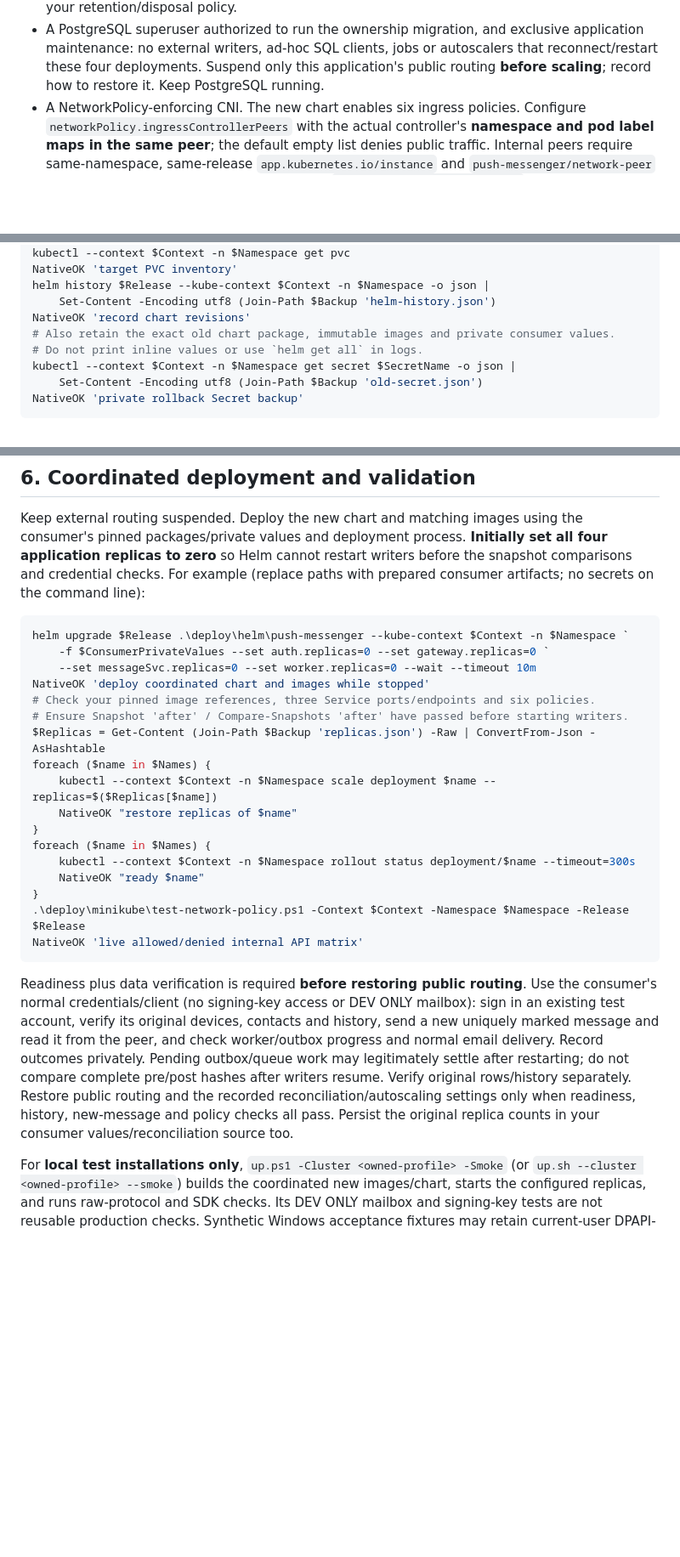
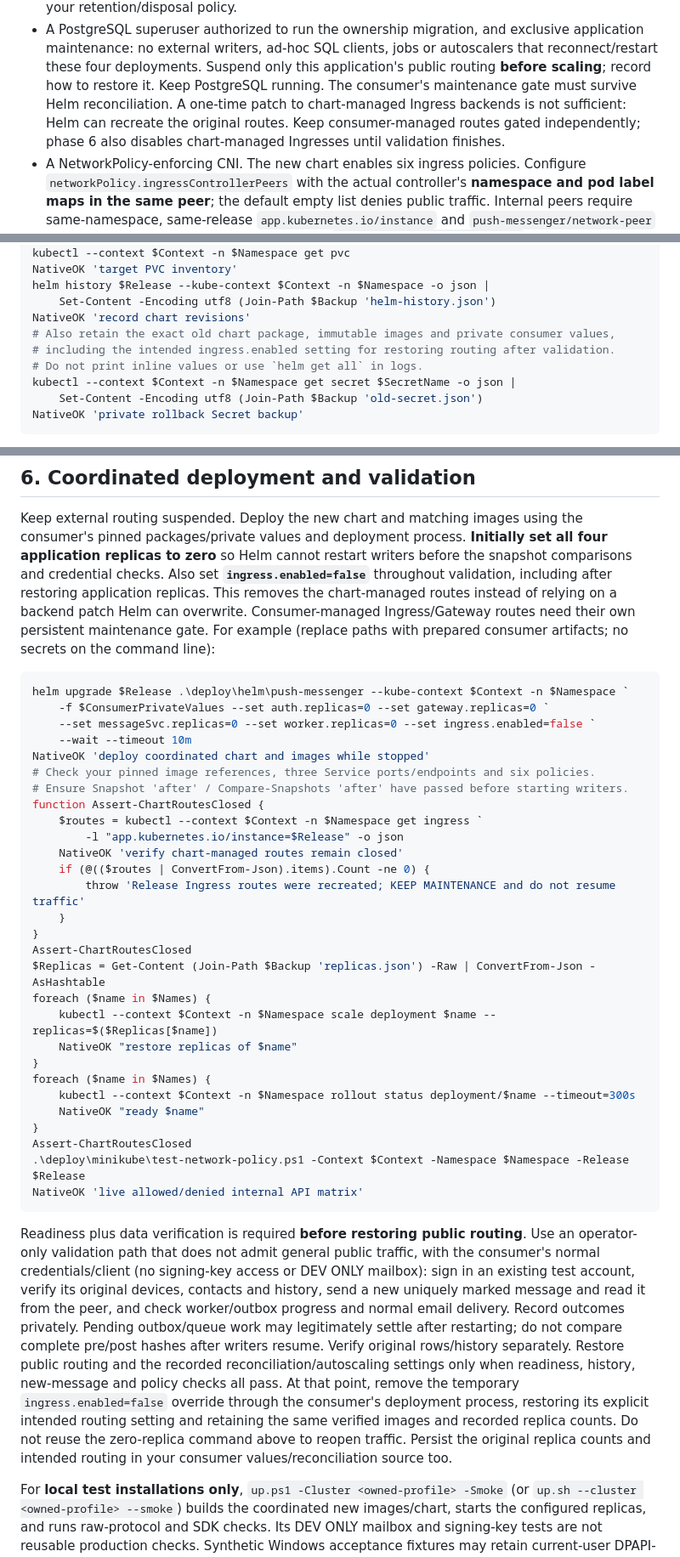
Before and after one commit to yury-opolev/push-messenger, a Markdown page: docs/deployment-upgrade.md, 3 parts joined by grey strips. Shown at 85% size. Drawn GitHub-style; blank space fills up the shorter version.

Commit message:
docs: preserve maintenance routing through upgrade validation
Keep chart-managed Ingress disabled while restoring application replicas and require consumer maintenance gates to survive reconciliation.

Co-authored-by: Copilot <223556219+Copilot@users.noreply.github.com>

````diff
--- a/docs/deployment-upgrade.md
+++ b/docs/deployment-upgrade.md
@@ -37,6 +37,10 @@ Required before proceeding:
   application maintenance: no external writers, ad-hoc SQL clients, jobs or autoscalers
   that reconnect/restart these four deployments. Suspend only this application's
   public routing **before scaling**; record how to restore it. Keep PostgreSQL running.
+  The consumer's maintenance gate must survive Helm reconciliation. A one-time patch
+  to chart-managed Ingress backends is not sufficient: Helm can recreate the original
+  routes. Keep consumer-managed routes gated independently; phase 6 also disables
+  chart-managed Ingresses until validation finishes.
 - A NetworkPolicy-enforcing CNI. The new chart enables six ingress policies. Configure
   `networkPolicy.ingressControllerPeers` with the actual controller's **namespace and
   pod label maps in the same peer**; the default empty list denies public traffic.
@@ -77,7 +81,8 @@ NativeOK 'target PVC inventory'
 helm history $Release --kube-context $Context -n $Namespace -o json |
     Set-Content -Encoding utf8 (Join-Path $Backup 'helm-history.json')
 NativeOK 'record chart revisions'
-# Also retain the exact old chart package, immutable images and private consumer values.
+# Also retain the exact old chart package, immutable images and private consumer values,
+# including the intended ingress.enabled setting for restoring routing after validation.
 # Do not print inline values or use `helm get all` in logs.
 kubectl --context $Context -n $Namespace get secret $SecretName -o json |
     Set-Content -Encoding utf8 (Join-Path $Backup 'old-secret.json')
@@ -438,16 +443,30 @@ Compare-Snapshots 'after'
 Keep external routing suspended. Deploy the new chart and matching images using the
 consumer's pinned packages/private values and deployment process. **Initially set
 all four application replicas to zero** so Helm cannot restart writers before the
-snapshot comparisons and credential checks. For example (replace paths with prepared
-consumer artifacts; no secrets on the command line):
+snapshot comparisons and credential checks. Also set **`ingress.enabled=false`**
+throughout validation, including after restoring application replicas. This removes
+the chart-managed routes instead of relying on a backend patch Helm can overwrite.
+Consumer-managed Ingress/Gateway routes need their own persistent maintenance gate.
+For example (replace paths with prepared consumer artifacts; no secrets on the
+command line):
 
 ```powershell
 helm upgrade $Release .\deploy\helm\push-messenger --kube-context $Context -n $Namespace `
     -f $ConsumerPrivateValues --set auth.replicas=0 --set gateway.replicas=0 `
-    --set messageSvc.replicas=0 --set worker.replicas=0 --wait --timeout 10m
+    --set messageSvc.replicas=0 --set worker.replicas=0 --set ingress.enabled=false `
+    --wait --timeout 10m
 NativeOK 'deploy coordinated chart and images while stopped'
 # Check your pinned image references, three Service ports/endpoints and six policies.
 # Ensure Snapshot 'after' / Compare-Snapshots 'after' have passed before starting writers.
+function Assert-ChartRoutesClosed {
+    $routes = kubectl --context $Context -n $Namespace get ingress `
+        -l "app.kubernetes.io/instance=$Release" -o json
+    NativeOK 'verify chart-managed routes remain closed'
+    if (@(($routes | ConvertFrom-Json).items).Count -ne 0) {
+        throw 'Release Ingress routes were recreated; KEEP MAINTENANCE and do not resume traffic'
+    }
+}
+Assert-ChartRoutesClosed
 $Replicas = Get-Content (Join-Path $Backup 'replicas.json') -Raw | ConvertFrom-Json -AsHashtable
 foreach ($name in $Names) {
     kubectl --context $Context -n $Namespace scale deployment $name --replicas=$($Replicas[$name])
@@ -457,20 +476,26 @@ foreach ($name in $Names) {
     kubectl --context $Context -n $Namespace rollout status deployment/$name --timeout=300s
     NativeOK "ready $name"
 }
+Assert-ChartRoutesClosed
 .\deploy\minikube\test-network-policy.ps1 -Context $Context -Namespace $Namespace -Release $Release
 NativeOK 'live allowed/denied internal API matrix'
 ```
 
 Readiness plus data verification is required **before restoring public routing**.
-Use the consumer's normal credentials/client (no signing-key access or DEV ONLY
+Use an operator-only validation path that does not admit general public traffic,
+with the consumer's normal credentials/client (no signing-key access or DEV ONLY
 mailbox): sign in an existing test account, verify its original devices, contacts
 and history, send a new uniquely marked message and read it from the peer, and check
 worker/outbox progress and normal email delivery. Record outcomes privately. Pending
 outbox/queue work may legitimately settle after restarting; do not compare complete
 pre/post hashes after writers resume. Verify original rows/history separately.
 Restore public routing and the recorded reconciliation/autoscaling settings only
-when readiness, history, new-message and policy checks all pass. Persist the
-original replica counts in your consumer values/reconciliation source too.
+when readiness, history, new-message and policy checks all pass. At that point,
+remove the temporary `ingress.enabled=false` override through the consumer's
+deployment process, restoring its explicit intended routing setting and retaining
+the same verified images and recorded replica counts. Do not reuse the zero-replica
+command above to reopen traffic. Persist the original replica counts and intended
+routing in your consumer values/reconciliation source too.
 
 For **local test installations only**, `up.ps1 -Cluster <owned-profile> -Smoke`
 (or `up.sh --cluster <owned-profile> --smoke`) builds the coordinated new images/chart,
````
Also changed, not shown: 1 other file.
